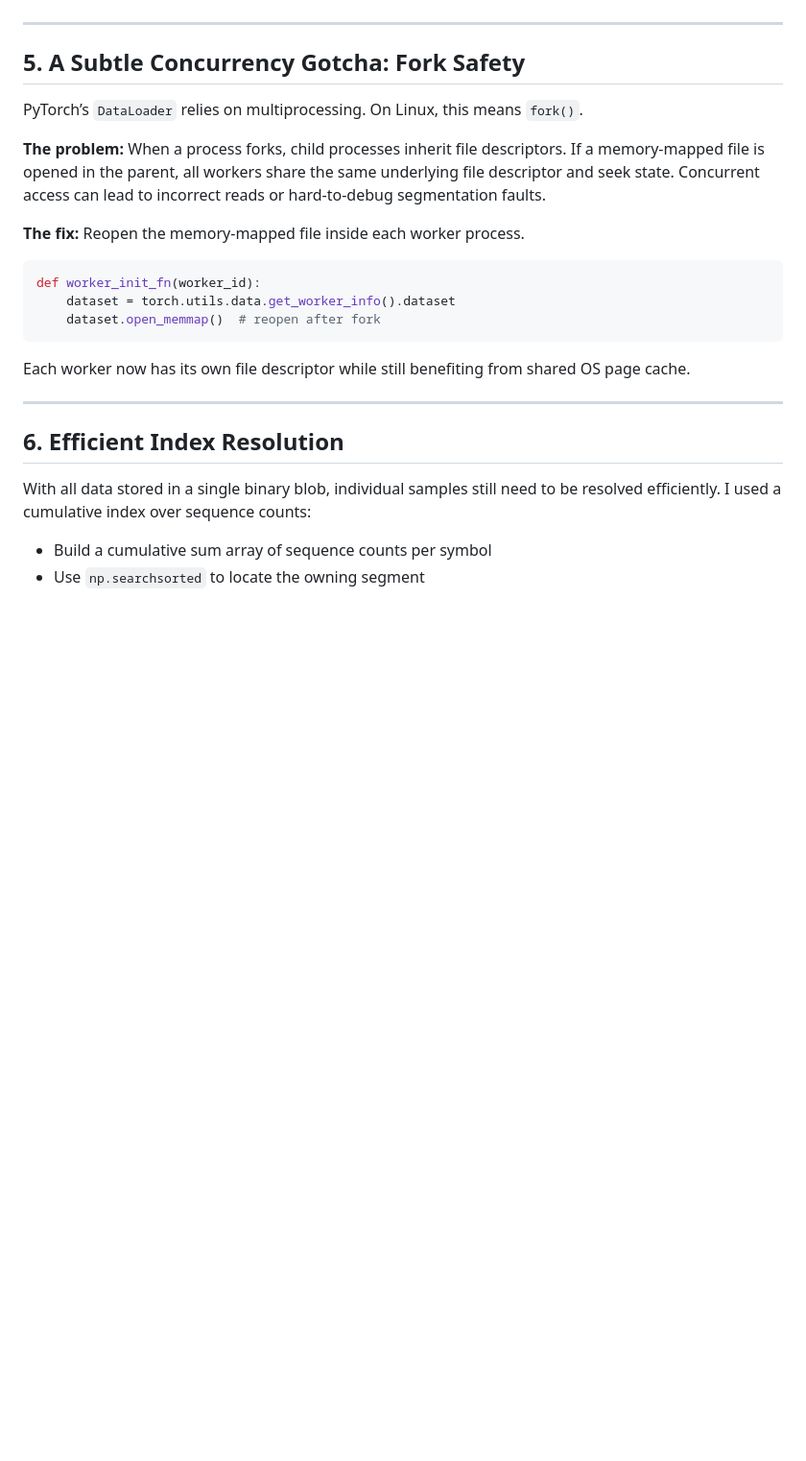
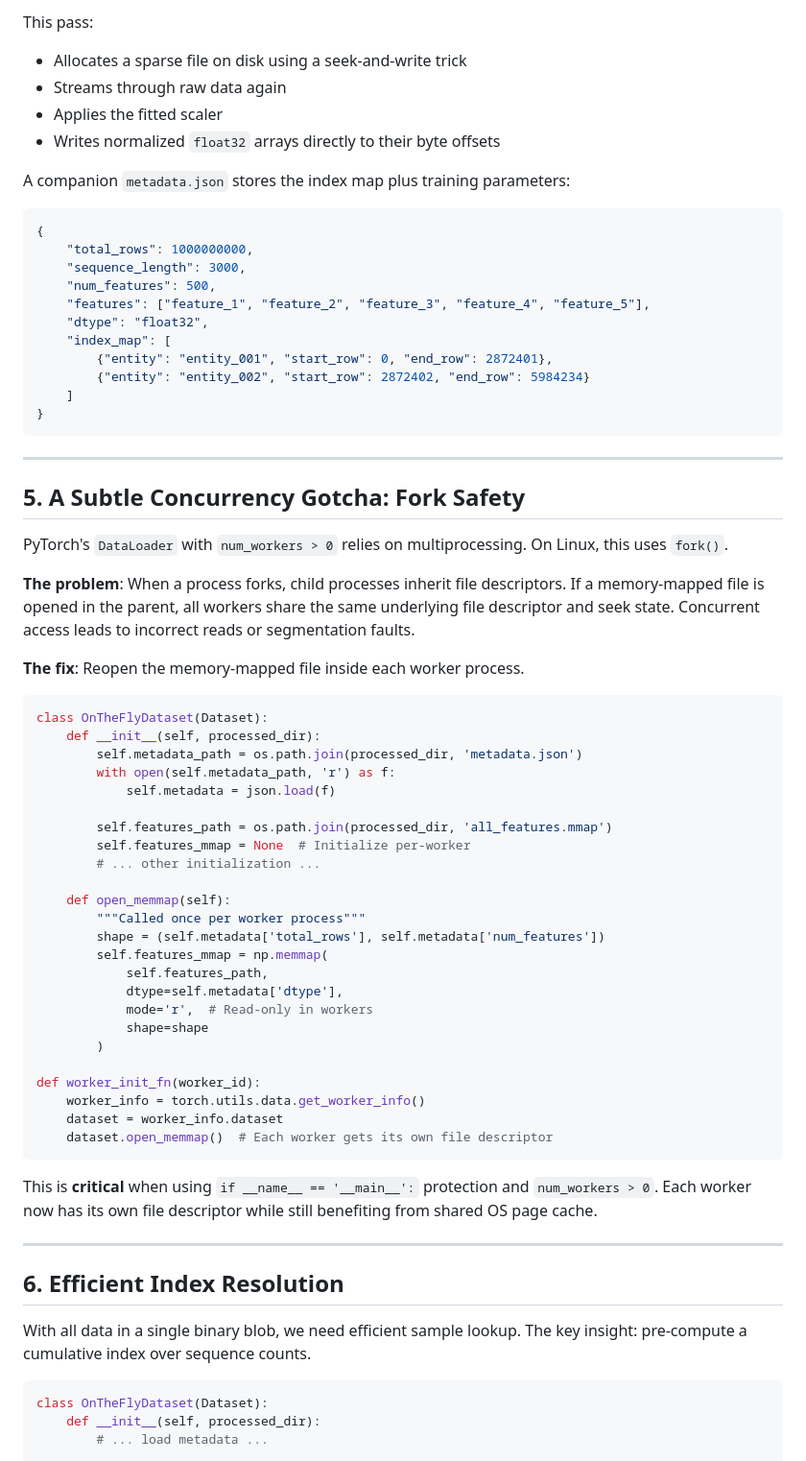
Before and after one commit to scaars10/scaars10.github.io, a Markdown page: posts/scalable-learning.md, the part around the change printed below. Shown: that part at 96% size. Drawn GitHub-style; blank space fills up the shorter version.

````diff
--- a/posts/scalable-learning.md
+++ b/posts/scalable-learning.md
@@ -89,30 +147,72 @@ A companion `metadata.json` acts as a lightweight index, mapping high-level iden
+This pass:
+- Allocates a sparse file on disk using a seek-and-write trick
+- Streams through raw data again
+- Applies the fitted scaler
+- Writes normalized `float32` arrays directly to their byte offsets
+
+A companion `metadata.json` stores the index map plus training parameters:
+
+```json
+{
+    "total_rows": 1000000000,
+    "sequence_length": 3000,
+    "num_features": 500,
+    "features": ["feature_1", "feature_2", "feature_3", "feature_4", "feature_5"],
+    "dtype": "float32",
+    "index_map": [
+        {"entity": "entity_001", "start_row": 0, "end_row": 2872401},
+        {"entity": "entity_002", "start_row": 2872402, "end_row": 5984234}
+    ]
+}
+```
 
 ---
 
 ## 5. A Subtle Concurrency Gotcha: Fork Safety
 
-PyTorch’s `DataLoader` relies on multiprocessing. On Linux, this means `fork()`.
+PyTorch's `DataLoader` with `num_workers > 0` relies on multiprocessing. On Linux, this uses `fork()`.
 
-**The problem:**
-When a process forks, child processes inherit file descriptors. If a memory-mapped file is opened in the parent, all workers share the same underlying file descriptor and seek state. Concurrent access can lead to incorrect reads or hard-to-debug segmentation faults.
+**The problem**: When a process forks, child processes inherit file descriptors. If a memory-mapped file is opened in the parent, all workers share the same underlying file descriptor and seek state. Concurrent access leads to incorrect reads or segmentation faults.
 
-**The fix:**
-Reopen the memory-mapped file inside each worker process.
+**The fix**: Reopen the memory-mapped file inside each worker process.
 
 ```python
+class OnTheFlyDataset(Dataset):
+    def __init__(self, processed_dir):
+        self.metadata_path = os.path.join(processed_dir, 'metadata.json')
+        with open(self.metadata_path, 'r') as f:
+            self.metadata = json.load(f)
+
+        self.features_path = os.path.join(processed_dir, 'all_features.mmap')
+        self.features_mmap = None  # Initialize per-worker
+        # ... other initialization ...
+
+    def open_memmap(self):
+        """Called once per worker process"""
+        shape = (self.metadata['total_rows'], self.metadata['num_features'])
+        self.features_mmap = np.memmap(
+            self.features_path,
+            dtype=self.metadata['dtype'],
+            mode='r',  # Read-only in workers
+            shape=shape
+        )
+
 def worker_init_fn(worker_id):
-    dataset = torch.utils.data.get_worker_info().dataset
-    dataset.open_memmap()  # reopen after fork
+    worker_info = torch.utils.data.get_worker_info()
+    dataset = worker_info.dataset
+    dataset.open_memmap()  # Each worker gets its own file descriptor
 ```
 
-Each worker now has its own file descriptor while still benefiting from shared OS page cache.
+This is **critical** when using `if __name__ == '__main__':` protection and `num_workers > 0`. Each worker now has its own file descriptor while still benefiting from shared OS page cache.
 
 ---
 
 ## 6. Efficient Index Resolution
 
-With all data stored in a single binary blob, individual samples still need to be resolved efficiently. I used a cumulative index over sequence counts:
+With all data in a single binary blob, we need efficient sample lookup. The key insight: pre-compute a cumulative index over sequence counts.
 
-* Build a cumulative sum array of sequence counts per symbol
-* Use `np.searchsorted` to locate the owning segment
+```python
+class OnTheFlyDataset(Dataset):
+    def __init__(self, processed_dir):
+        # ... load metadata ...
 
````
Also changed, not shown: other parts of posts/scalable-learning.md (+155 -41 lines).
